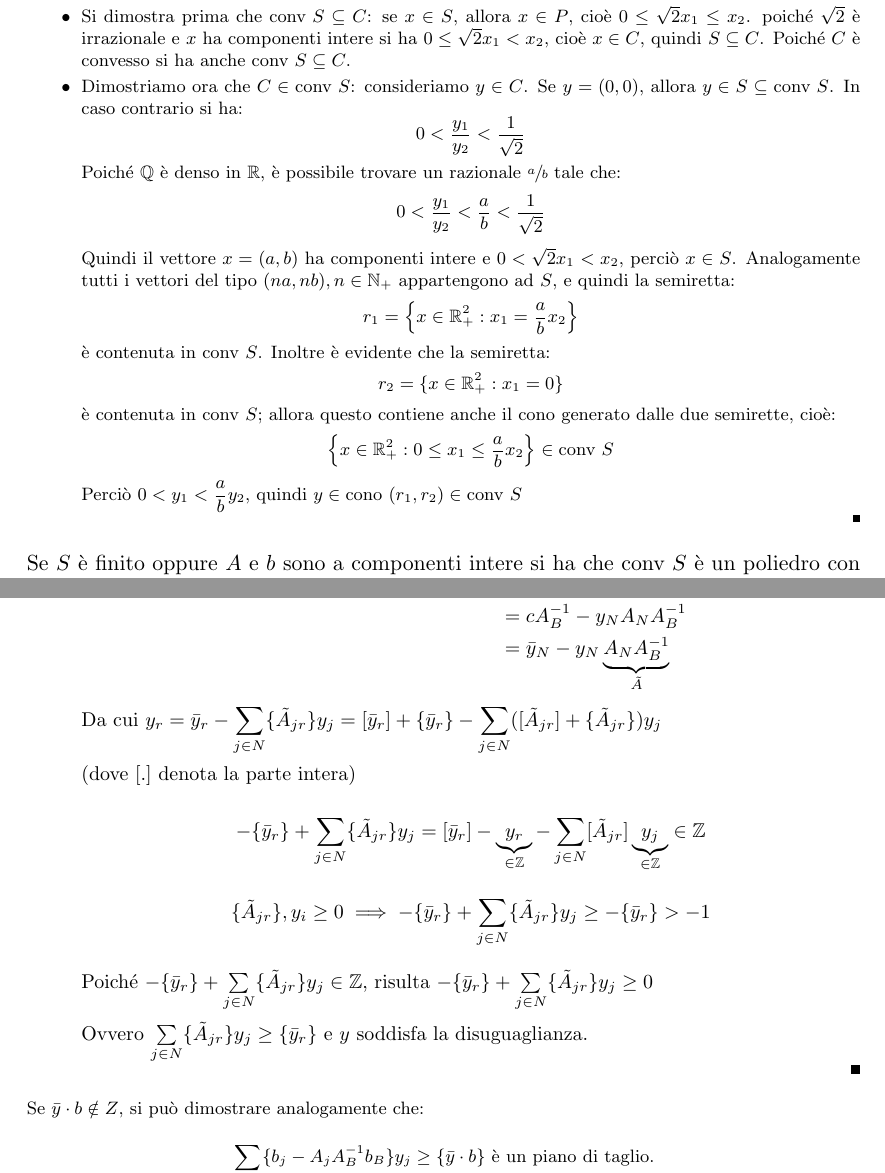
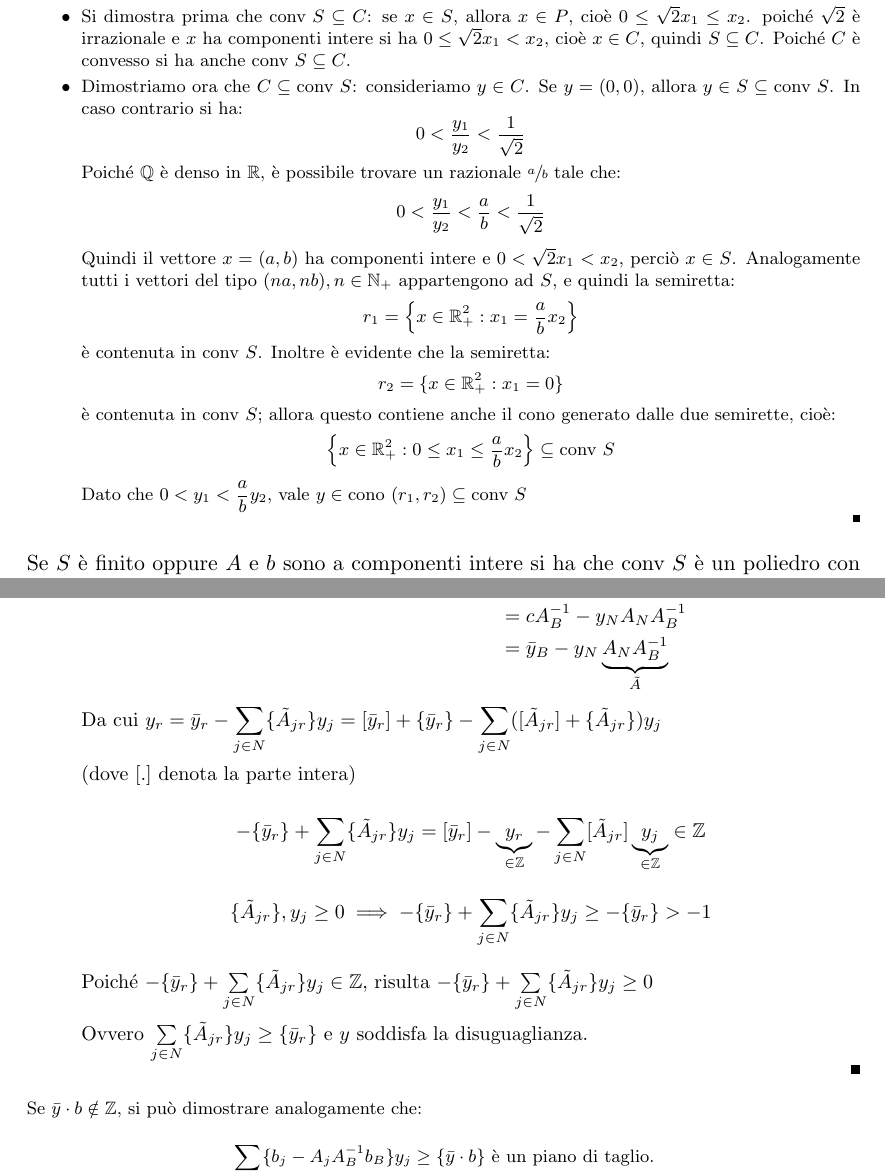
Before and after one commit to mell-o-tron/RO-Capitolo4, a LaTeX book (Capitolo 4.tex): two parts of pages 3 and 5 of 16, joined at a grey line, cut so that both start at the same text. Compiled offline with pdfLaTeX.

Commit message:
corretto vari typo

```diff
--- a/Capitolo 4.tex
+++ b/Capitolo 4.tex
@@ -361,7 +361,8 @@ L'involucro convesso di S non è sempre un poliedro, come si vede dal seguente e
                 \item []
                 \item
   Si dimostra prima che $\text{conv } S \subseteq C$: se $x \in S$, allora $x \in P$, cioè $0\leq \sqrt{2} x_1 \leq x_2$. poiché $\sqrt 2$ è irrazionale e $x$ ha componenti intere si ha $0\leq \sqrt{2} x_1 < x_2$, cioè $x \in C$, quindi $S \subseteq C$. Poiché $C$ è convesso si ha anche $\text{conv }S \subseteq C$.
-  \item Dimostriamo ora che $C \in \text{conv }S$: consideriamo $y \in C$. Se $y = (0,0)$, allora $y \in S \subseteq \text{conv } S$. In caso contrario si ha:
+
+  \item Dimostriamo ora che $C \subseteq \text{conv }S$: consideriamo $y \in C$. Se $y = (0,0)$, allora $y \in S \subseteq \text{conv } S$. In caso contrario si ha:
  \[0 < \frac{y_1}{y_2} < \frac{1}{\sqrt{2}}\]
 
  Poiché $\mathbb{Q}$ è denso in $\reals$, è possibile trovare un razionale $\sfrac{a}{b}$ tale che:
@@ -372,9 +373,9 @@ L'involucro convesso di S non è sempre un poliedro, come si vede dal seguente e
   è contenuta in $\text{conv }S$. Inoltre è evidente che la semiretta:
   \[r_2 =  \{x \in \reals^2_+ : x_1 = 0\}\]
   è contenuta in $\text{conv }S$; allora questo contiene anche il cono generato dalle due semirette, cioè:
-  \[\Big\{ x \in \reals^2_+ : 0 \leq x_1 \leq \dfrac{a}{b} x_2 \Big\} \in \text{conv }S\]
+  \[\Big\{ x \in \reals^2_+ : 0 \leq x_1 \leq \dfrac{a}{b} x_2 \Big\} \subseteq \text{conv }S\]
 
-  Perciò $0 < y_1 < \dfrac{a}{b}y_2$, quindi $y \in \text{cono }(r_1, r_2) \in \text{conv } S$
+  Dato che $0 < y_1 < \dfrac{a}{b}y_2$, vale $y \in \text{cono }(r_1, r_2) \subseteq \text{conv } S$
                \end{itemize}
 
 
@@ -508,7 +509,7 @@ $\{3.7\} = 3.7 - \lfloor 3.7 \rfloor = 0.7$, mentre $\{-3.7\} = \lceil 3.7 \rcei
  \[\begin{aligned}
     y_BA_B + y_NA_N = c \implies y_B &= (c-y_N A_N)A^{-1}_B\\
                                      &= cA^{-1}_B - y_N A_N A^{-1}_B\\
-                                     &= \bar y_N - y_N \underbrace{A_N A^{-1}_B}_{\tilde A}
+                                     &= \bar y_B - y_N \underbrace{A_N A^{-1}_B}_{\tilde A}
    \end{aligned}
 \]
 Da cui $y_r = \bar y_r - \dsum_{j \in N} \{\tilde A_{jr}\}y_j = [\bar y_r] + \{\bar y_r\} - \dsum_{j \in N} ([\tilde A_{jr}] + \{\tilde A_{jr}\})y_j$
@@ -517,7 +518,7 @@ Da cui $y_r = \bar y_r - \dsum_{j \in N} \{\tilde A_{jr}\}y_j = [\bar y_r] + \{\
 
 \[-\{ \bar y_r \} + \dsum_{j \in N} \{ \tilde A_{jr} \} y_j = [\bar y_r] - \underbrace{y_r}_{\in \integers} - \dsum_{j \in N} [\tilde A_{jr}] \underbrace{y_j}_{\in \integers} \in \integers\]
 
-\[\{\tilde A_{jr}\}, y_i \geq 0 \implies -\{\bar y_r\} + \dsum_{j \in N} \{\tilde A_{jr}\} y_j \geq -\{ \bar y_r \} > -1\]
+\[\{\tilde A_{jr}\}, y_j \geq 0 \implies -\{\bar y_r\} + \dsum_{j \in N} \{\tilde A_{jr}\} y_j \geq -\{ \bar y_r \} > -1\]
 
 Poiché $-\{\bar y_r\} + \sum\limits_{j \in N} \{\tilde A_{jr}\} y_j \in \integers$, risulta $-\{\bar y_r\} + \sum\limits_{j \in N} \{\tilde A_{jr}\} y_j \geq 0$
 
@@ -527,7 +528,7 @@ Ovvero $\sum\limits_{j \in N} \{\tilde A_{jr}\} y_j \geq \{\bar y_r\}$ e $y$ sod
 \end{proof}
 {\footnotesize
 
-Se $\bar y \cdot b \notin Z$, si può dimostrare analogamente che:
+Se $\bar y \cdot b \notin \mathbb Z$, si può dimostrare analogamente che:
 
 \begin{center}
  $\dsum_{j \in N} \{b_j - A_j A^{-1}_Bb_B\} y_j \geq \{\bar y \cdot b\}$ è un piano di taglio.\smallskip
```
Also changed, not shown: Capitolo 4.tex (2 more changed lines).
